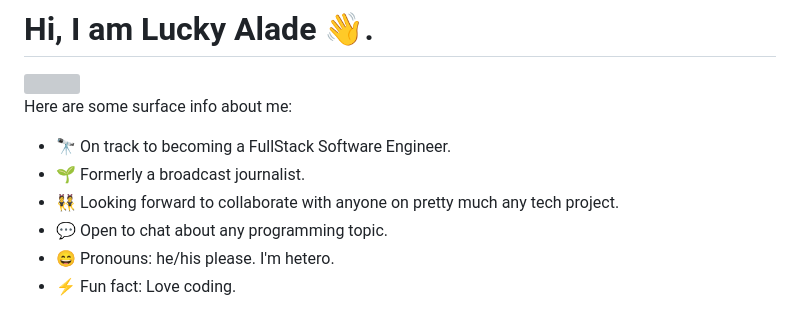
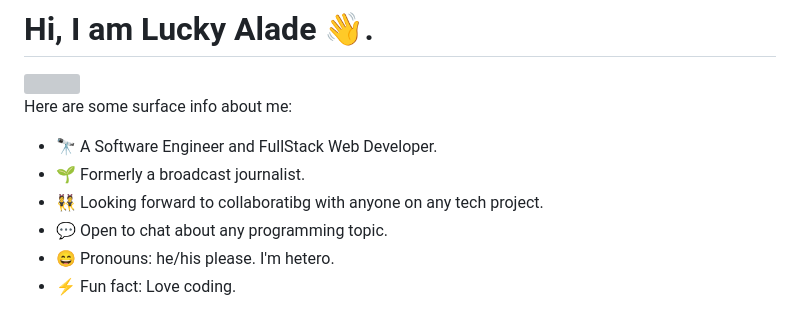
Before and after one commit to luckyalade/luckyalade, a Markdown page: README.md, the part around the change. Drawn GitHub-style; grey boxes are pictures that could not be loaded.

```diff
--- a/README.md
+++ b/README.md
@@ -5,9 +5,9 @@
 
 Here are some surface info about me:
 
-- 🔭 On track to becoming a FullStack Software Engineer.
+- 🔭 A Software Engineer and FullStack Web Developer.
 - 🌱 Formerly a broadcast journalist.
-- 👯 Looking forward to collaborate with anyone on pretty much any tech project.
+- 👯 Looking forward to collaboratibg with anyone on any tech project.
 - 💬 Open to chat about any programming topic.
 - 😄 Pronouns: he/his please. I'm hetero.
 - ⚡ Fun fact: Love coding.
```
